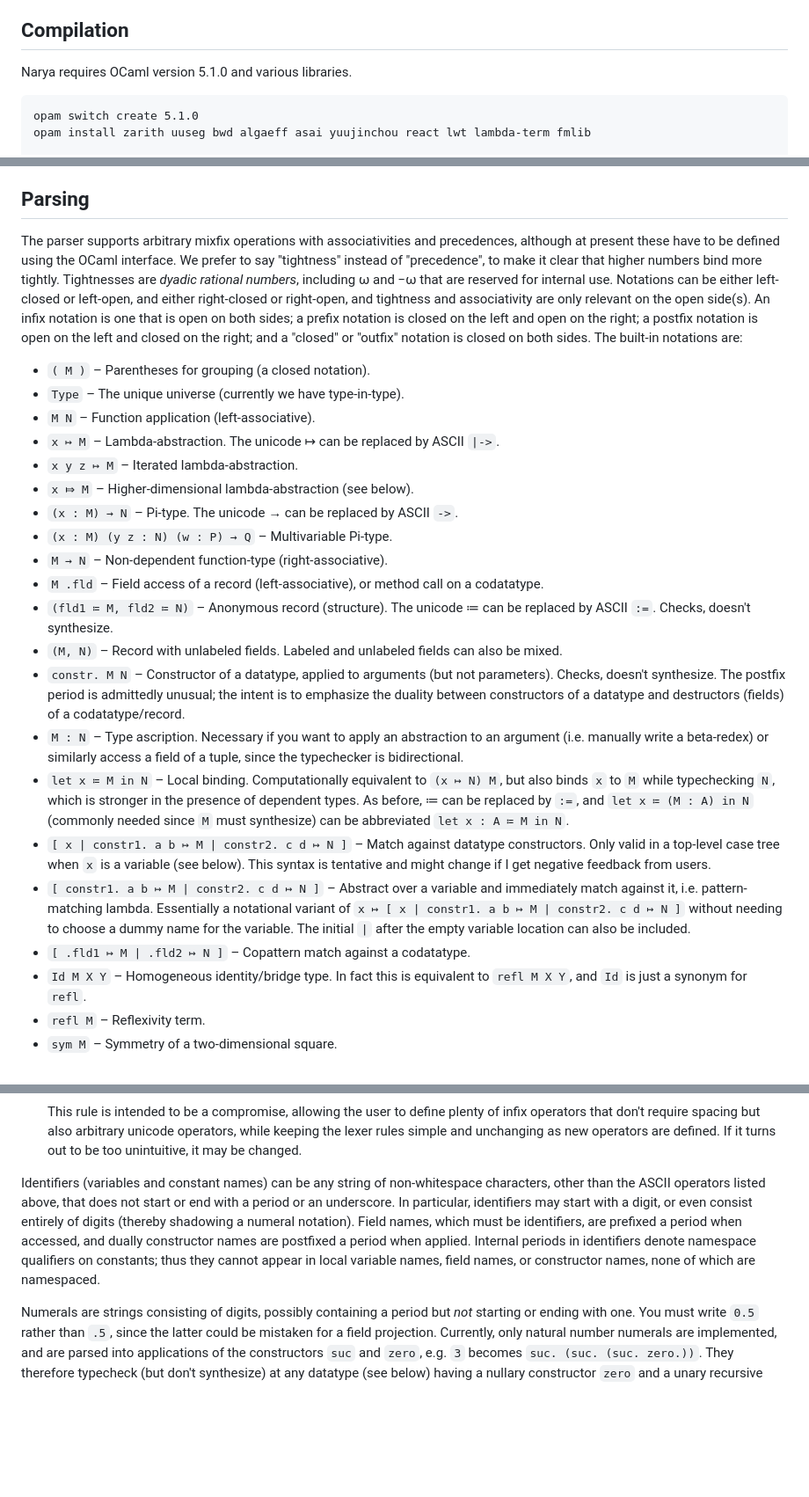
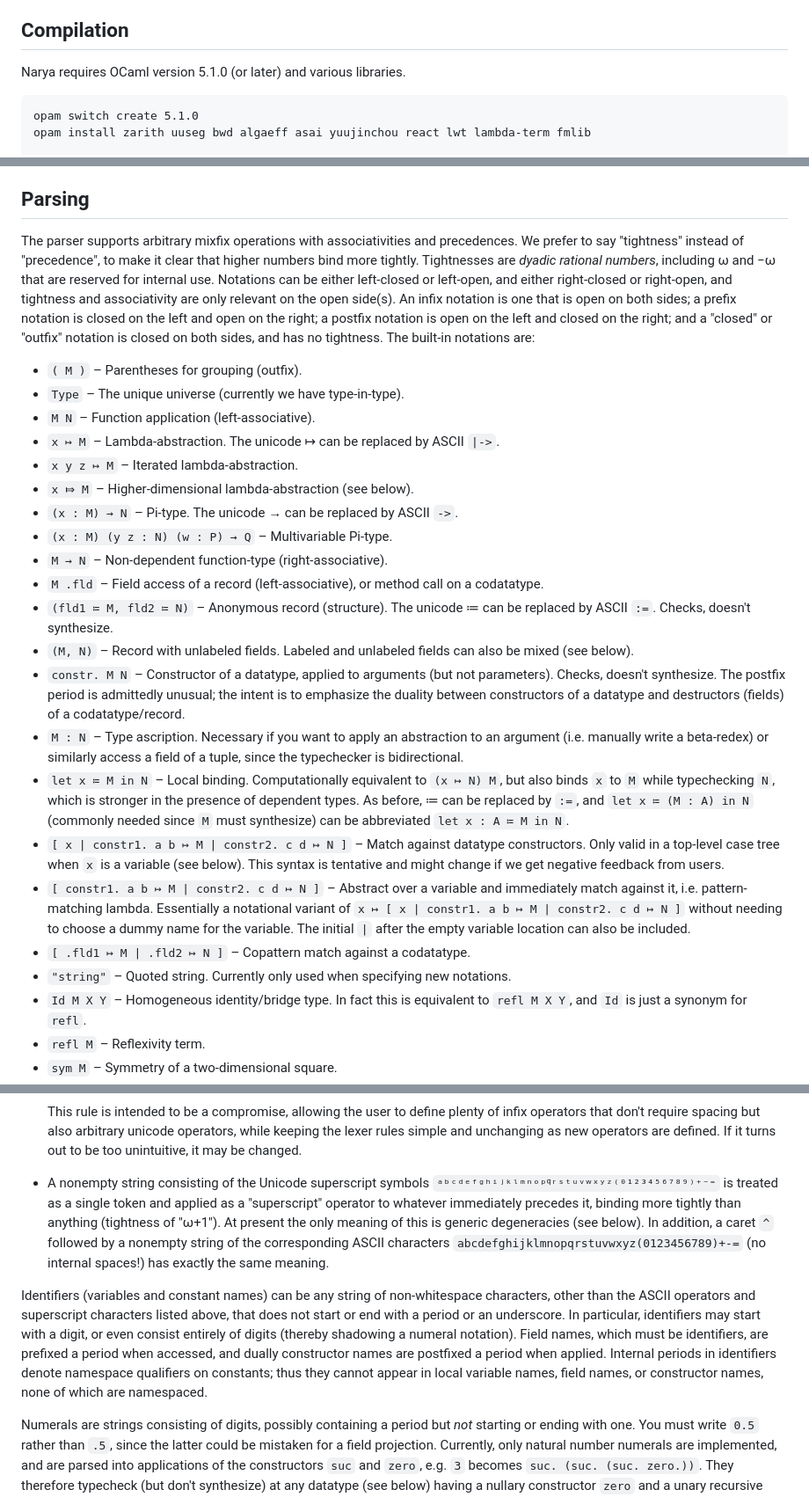
Before and after one commit to mikeshulman/narya, a Markdown page: README.md, 3 parts joined by grey strips. Shown at 88% size. GitHub-like rendering; blank space fills up the shorter version.

Commit message:
README: mention parsing superscripts

````diff
--- a/README.md
+++ b/README.md
@@ -7,7 +7,7 @@ Narya is very much a work in progress.  Expect breaking changes, including even
 
 ## Compilation
 
-Narya requires OCaml version 5.1.0 and various libraries.
+Narya requires OCaml version 5.1.0 (or later) and various libraries.
 
 ```
 opam switch create 5.1.0
@@ -24,9 +24,9 @@ This will make the executable `narya` available in a directory such as `~/.opam/
 
 ## Parsing
 
-The parser supports arbitrary mixfix operations with associativities and precedences, although at present these have to be defined using the OCaml interface.  We prefer to say "tightness" instead of "precedence", to make it clear that higher numbers bind more tightly.  Tightnesses are *dyadic rational numbers*, including ω and −ω that are reserved for internal use.  Notations can be either left-closed or left-open, and either right-closed or right-open, and tightness and associativity are only relevant on the open side(s).  An infix notation is one that is open on both sides; a prefix notation is closed on the left and open on the right; a postfix notation is open on the left and closed on the right; and a "closed" or "outfix" notation is closed on both sides.  The built-in notations are:
+The parser supports arbitrary mixfix operations with associativities and precedences.  We prefer to say "tightness" instead of "precedence", to make it clear that higher numbers bind more tightly.  Tightnesses are *dyadic rational numbers*, including ω and −ω that are reserved for internal use.  Notations can be either left-closed or left-open, and either right-closed or right-open, and tightness and associativity are only relevant on the open side(s).  An infix notation is one that is open on both sides; a prefix notation is closed on the left and open on the right; a postfix notation is open on the left and closed on the right; and a "closed" or "outfix" notation is closed on both sides, and has no tightness.  The built-in notations are:
 
-- `( M )` – Parentheses for grouping (a closed notation).
+- `( M )` – Parentheses for grouping (outfix).
 - `Type` – The unique universe (currently we have type-in-type).
 - `M N` – Function application (left-associative).
 - `x ↦ M` – Lambda-abstraction.  The unicode ↦ can be replaced by ASCII `|->`.
@@ -37,13 +37,14 @@ The parser supports arbitrary mixfix operations with associativities and precede
 - `M → N` – Non-dependent function-type (right-associative).
 - `M .fld` – Field access of a record (left-associative), or method call on a codatatype.
 - `(fld1 ≔ M, fld2 ≔ N)` – Anonymous record (structure).  The unicode ≔ can be replaced by ASCII `:=`.  Checks, doesn't synthesize.
-- `(M, N)` – Record with unlabeled fields.  Labeled and unlabeled fields can also be mixed.
+- `(M, N)` – Record with unlabeled fields.  Labeled and unlabeled fields can also be mixed (see below).
 - `constr. M N` – Constructor of a datatype, applied to arguments (but not parameters).  Checks, doesn't synthesize.  The postfix period is admittedly unusual; the intent is to emphasize the duality between constructors of a datatype and destructors (fields) of a codatatype/record.
 - `M : N` – Type ascription.  Necessary if you want to apply an abstraction to an argument (i.e. manually write a beta-redex) or similarly access a field of a tuple, since the typechecker is bidirectional.
 - `let x ≔ M in N` – Local binding.  Computationally equivalent to `(x ↦ N) M`, but also binds `x` to `M` while typechecking `N`, which is stronger in the presence of dependent types.  As before, ≔ can be replaced by `:=`, and `let x ≔ (M : A) in N` (commonly needed since `M` must synthesize) can be abbreviated `let x : A ≔ M in N`.
-- `[ x | constr1. a b ↦ M | constr2. c d ↦ N ]` – Match against datatype constructors.  Only valid in a top-level case tree when `x` is a variable (see below).  This syntax is tentative and might change if I get negative feedback from users.
+- `[ x | constr1. a b ↦ M | constr2. c d ↦ N ]` – Match against datatype constructors.  Only valid in a top-level case tree when `x` is a variable (see below).  This syntax is tentative and might change if we get negative feedback from users.
 - `[ constr1. a b ↦ M | constr2. c d ↦ N ]` – Abstract over a variable and immediately match against it, i.e. pattern-matching lambda.  Essentially a notational variant of `x ↦ [ x | constr1. a b ↦ M | constr2. c d ↦ N ]` without needing to choose a dummy name for the variable.  The initial `|` after the empty variable location can also be included.
 - `[ .fld1 ↦ M | .fld2 ↦ N ]` – Copattern match against a codatatype.
+- `"string"` – Quoted string.  Currently only used when specifying new notations.
 - `Id M X Y` – Homogeneous identity/bridge type.  In fact this is equivalent to `refl M X Y`, and `Id` is just a synonym for `refl`.
 - `refl M` – Reflexivity term.
 - `sym M` – Symmetry of a two-dimensional square.
@@ -68,7 +69,10 @@ As in Agda, mixfix notations can involve arbitrary Unicode characters (a source
 
   This rule is intended to be a compromise, allowing the user to define plenty of infix operators that don't require spacing but also arbitrary unicode operators, while keeping the lexer rules simple and unchanging as new operators are defined.  If it turns out to be too unintuitive, it may be changed.
 
-Identifiers (variables and constant names) can be any string of non-whitespace characters, other than the ASCII operators listed above, that does not start or end with a period or an underscore.  In particular, identifiers may start with a digit, or even consist entirely of digits (thereby shadowing a numeral notation).  Field names, which must be identifiers, are prefixed a period when accessed, and dually constructor names are postfixed a period when applied.  Internal periods in identifiers denote namespace qualifiers on constants; thus they cannot appear in local variable names, field names, or constructor names, none of which are namespaced.
+- A nonempty string consisting of the Unicode superscript symbols `ᵃᵇᶜᵈᵉᶠᵍʰⁱʲᵏˡᵐⁿᵒᵖ𐞥ʳˢᵗᵘᵛʷˣʸᶻ⁽⁰¹²³⁴⁵⁶⁷⁸⁹⁾⁺⁻⁼` is treated as a single token and applied as a "superscript" operator to whatever immediately precedes it, binding more tightly than anything (tightness of "ω+1").  At present the only meaning of this is generic degeneracies (see below).  In addition, a caret `^` followed by a nonempty string of the corresponding ASCII characters `abcdefghijklmnopqrstuvwxyz(0123456789)+-=` (no internal spaces!) has exactly the same meaning.
+
+
+Identifiers (variables and constant names) can be any string of non-whitespace characters, other than the ASCII operators and superscript characters listed above, that does not start or end with a period or an underscore.  In particular, identifiers may start with a digit, or even consist entirely of digits (thereby shadowing a numeral notation).  Field names, which must be identifiers, are prefixed a period when accessed, and dually constructor names are postfixed a period when applied.  Internal periods in identifiers denote namespace qualifiers on constants; thus they cannot appear in local variable names, field names, or constructor names, none of which are namespaced.
 
 Numerals are strings consisting of digits, possibly containing a period but *not* starting or ending with one.  You must write `0.5` rather than `.5`, since the latter could be mistaken for a field projection.  Currently, only natural number numerals are implemented, and are parsed into applications of the constructors `suc` and `zero`, e.g. `3` becomes `suc. (suc. (suc. zero.))`.  They therefore typecheck (but don't synthesize) at any datatype (see below) having a nullary constructor `zero` and a unary recursive constructor `suc`, including of course the usual natural numbers.
 
````
